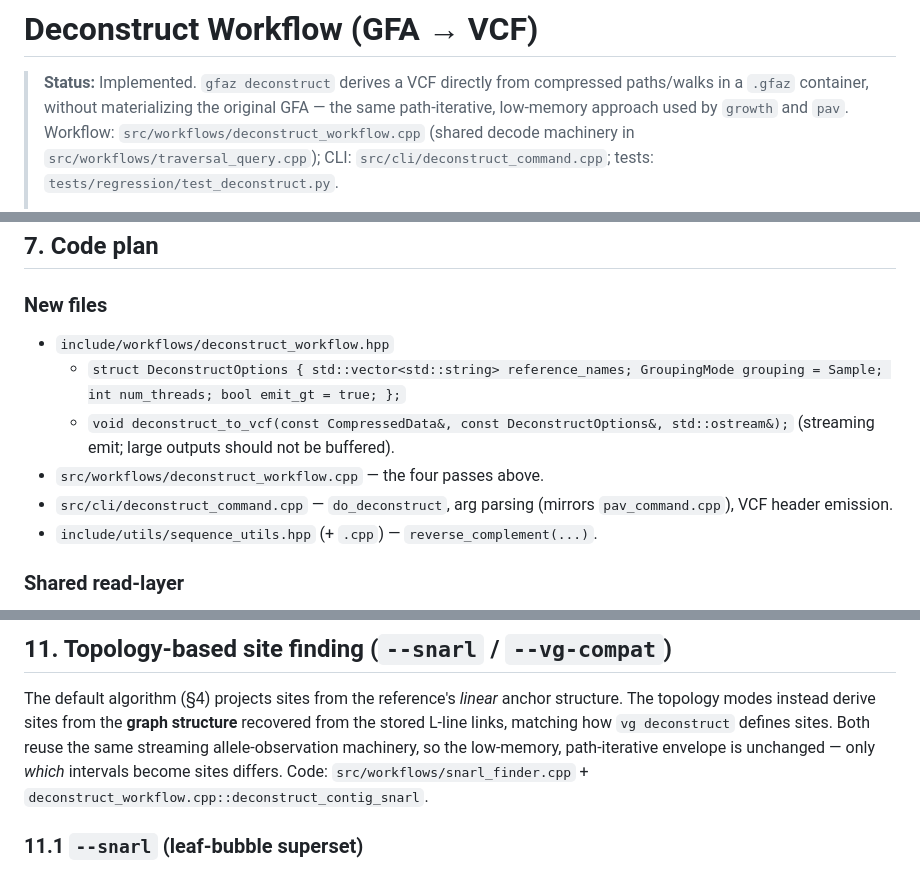
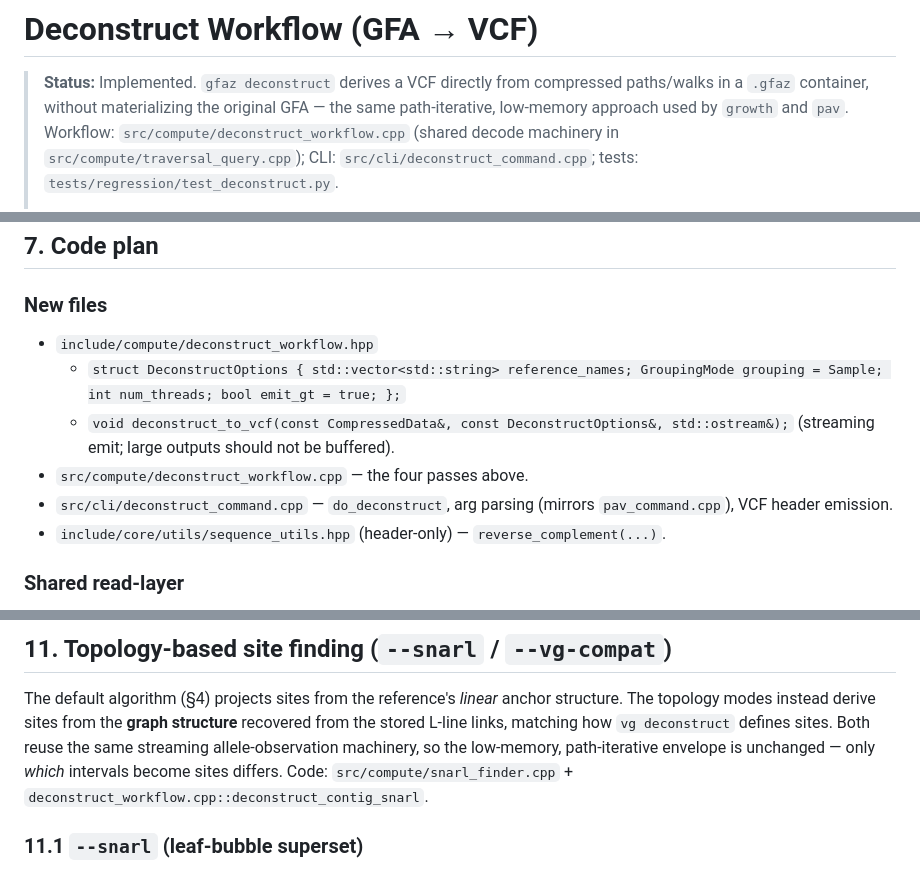
Before and after one commit to babyplutokurt/GFAz, a Markdown page: docs/workflows/DECONSTRUCT_WORKFLOW.md, 3 parts joined by grey strips. Rendered like a GitHub page.

Commit message:
Fix stale source paths in DECONSTRUCT_WORKFLOW.md
The doc still pointed at the pre-restructure include/workflows/,
src/workflows/, and include/utils/ paths. Repoint to the actual layout:
compute workflows under src/compute, the deconstruct header under
include/compute, and the header-only sequence_utils under
include/core/utils (dropping the defunct '+ .cpp' note).

```diff
--- a/docs/workflows/DECONSTRUCT_WORKFLOW.md
+++ b/docs/workflows/DECONSTRUCT_WORKFLOW.md
@@ -3,8 +3,8 @@
 > **Status:** Implemented. `gfaz deconstruct` derives a VCF directly from
 > compressed paths/walks in a `.gfaz` container, without materializing the
 > original GFA — the same path-iterative, low-memory approach used by `growth`
-> and `pav`. Workflow: `src/workflows/deconstruct_workflow.cpp` (shared decode
-> machinery in `src/workflows/traversal_query.cpp`); CLI:
+> and `pav`. Workflow: `src/compute/deconstruct_workflow.cpp` (shared decode
+> machinery in `src/compute/traversal_query.cpp`); CLI:
 > `src/cli/deconstruct_command.cpp`; tests:
 > `tests/regression/test_deconstruct.py`.
 >
@@ -261,15 +261,15 @@ reconciliation, and minimal-allele normalization (defer to `bcftools norm`).
 ## 7. Code plan
 
 ### New files
-- `include/workflows/deconstruct_workflow.hpp`
+- `include/compute/deconstruct_workflow.hpp`
   - `struct DeconstructOptions { std::vector<std::string> reference_names;
     GroupingMode grouping = Sample; int num_threads; bool emit_gt = true; };`
   - `void deconstruct_to_vcf(const CompressedData&, const DeconstructOptions&,
     std::ostream&);` (streaming emit; large outputs should not be buffered).
-- `src/workflows/deconstruct_workflow.cpp` — the four passes above.
+- `src/compute/deconstruct_workflow.cpp` — the four passes above.
 - `src/cli/deconstruct_command.cpp` — `do_deconstruct`, arg parsing (mirrors
   `pav_command.cpp`), VCF header emission.
-- `include/utils/sequence_utils.hpp` (+ `.cpp`) — `reverse_complement(...)`.
+- `include/core/utils/sequence_utils.hpp` (header-only) — `reverse_complement(...)`.
 
 ### Shared read-layer
 
@@ -331,7 +331,7 @@ structure. The topology modes instead derive sites from the **graph structure**
 recovered from the stored L-line links, matching how `vg deconstruct` defines
 sites. Both reuse the same streaming allele-observation machinery, so the
 low-memory, path-iterative envelope is unchanged — only *which* intervals become
-sites differs. Code: `src/workflows/snarl_finder.cpp` +
+sites differs. Code: `src/compute/snarl_finder.cpp` +
 `deconstruct_workflow.cpp::deconstruct_contig_snarl`.
 
 ### 11.1 `--snarl` (leaf-bubble superset)
```
